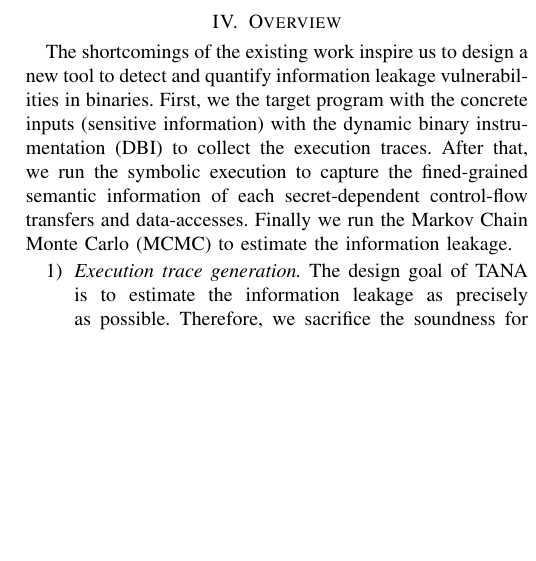
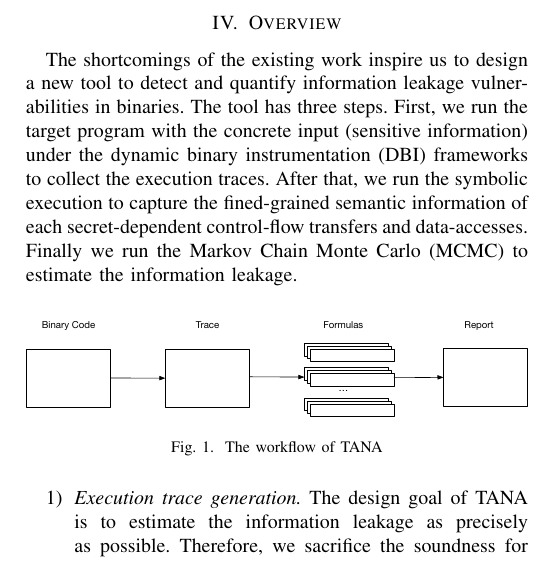
Before and after one commit to qinkunbao/QIF, a LaTeX paper (papers/SP2020_June_1/main.tex, which reads papers/SP2020_June_1/sections/overview.tex): part of one column of page 4 of 9, cut so that both start at the same text, the shorter picture padded with empty space. Compiled offline with pdfLaTeX; a missing font is replaced by an installed copy or a similar font; a LaTeX package or settings file that is missing is left out.

Commit message:
add workflow

```diff
--- a/papers/SP2020_June_1/sections/overview.tex
+++ b/papers/SP2020_June_1/sections/overview.tex
@@ -1,12 +1,20 @@
 \section{Overview}
 The shortcomings of the existing work inspire us to design a new tool to detect
-and quantify information leakage vulnerabilities in binaries. First, we
-the target program with the concrete inputs (sensitive information) with
-the dynamic binary instrumentation (DBI) to collect the execution traces.
-After that, we run the symbolic execution to capture the fined-grained
-semantic information of each secret-dependent control-flow transfers
-and data-accesses. Finally we run the Markov Chain Monte Carlo (MCMC)
-to estimate the information leakage.
+and quantify information leakage vulnerabilities in binaries. The tool has three
+steps. First, we run the target program with the concrete input
+(sensitive information) under the dynamic binary instrumentation (DBI) frameworks
+to collect the execution traces. After that, we run the symbolic execution
+to capture the fined-grained semantic information of each secret-dependent
+control-flow transfers and data-accesses.
+Finally we run the Markov Chain Monte Carlo (MCMC) to estimate the
+information leakage.
+
+\begin{figure}[ht]
+    \centering
+    \includegraphics[width=\columnwidth]{./figures/workflow.pdf}
+    \caption{The workflow of \tool{}}
+    \label{fig:Test}
+\end{figure}
 
 \begin{enumerate}
     \item \textit{Execution trace generation.} The design goal of \tool\ is to
```
